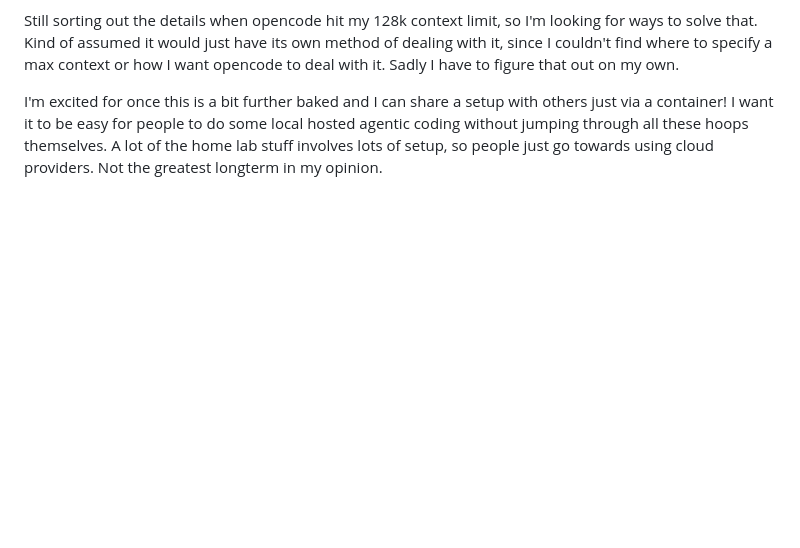
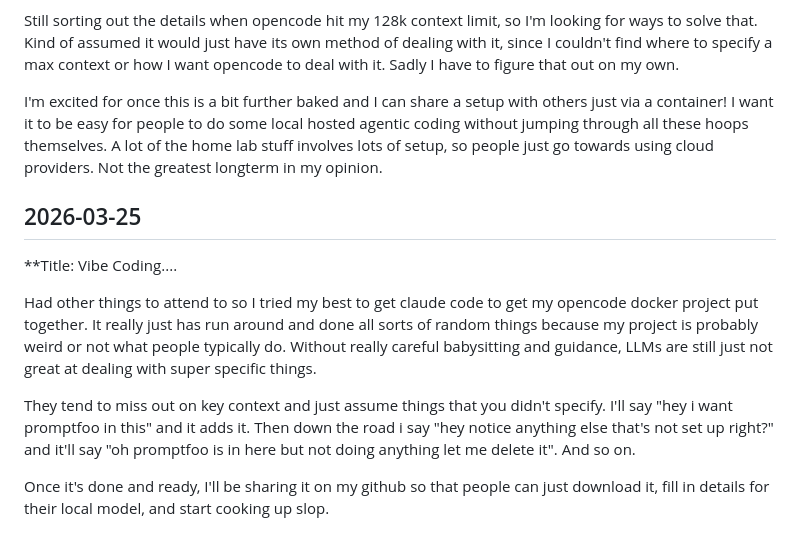
Before and after one commit to rho2-pdx/dev_site, a Markdown page: journal/2026-03.md, the part around the change. Drawn GitHub-style; blank space fills up the shorter version.

Commit message:
march 25th journal

```diff
--- a/journal/2026-03.md
+++ b/journal/2026-03.md
@@ -103,3 +103,12 @@ Setting up OpenCode in a docker container that'll have everything I need for loc
 Still sorting out the details when opencode hit my 128k context limit, so I'm looking for ways to solve that. Kind of assumed it would just have its own method of dealing with it, since I couldn't find where to specify a max context or how I want opencode to deal with it. Sadly I have to figure that out on my own.
 
 I'm excited for once this is a bit further baked and I can share a setup with others just via a container! I want it to be easy for people to do some local hosted agentic coding without jumping through all these hoops themselves. A lot of the home lab stuff involves lots of setup, so people just go towards using cloud providers. Not the greatest longterm in my opinion.
+
+## 2026-03-25
+**Title: Vibe Coding....
+
+Had other things to attend to so I tried my best to get claude code to get my opencode docker project put together. It really just has run around and done all sorts of random things because my project is probably weird or not what people typically do. Without really careful babysitting and guidance, LLMs are still just not great at dealing with super specific things.
+
+They tend to miss out on key context and just assume things that you didn't specify. I'll say "hey i want promptfoo in this" and it adds it. Then down the road i say "hey notice anything else that's not set up right?" and it'll say "oh promptfoo is in here but not doing anything let me delete it". And so on.
+
+Once it's done and ready, I'll be sharing it on my github so that people can just download it, fill in details for their local model, and start cooking up slop.
```
